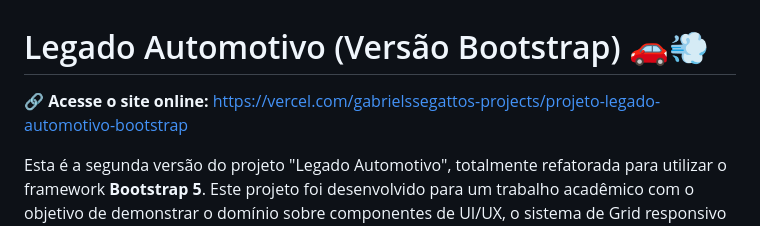
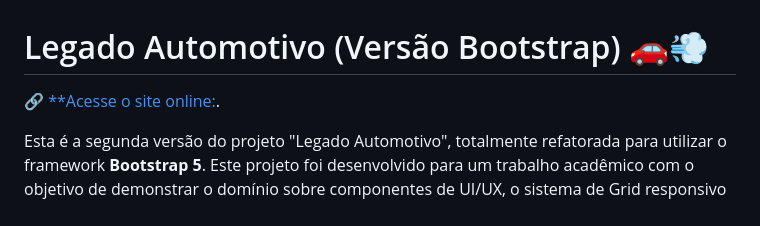
Before and after one commit to GabrielSSegatto/Projeto-legado-automotivo-Bootstrap, a Markdown page: README.md, the part around the change. Drawn GitHub-style.

Commit message:
Update online site link in README.md

```diff
--- a/README.md
+++ b/README.md
@@ -1,6 +1,6 @@
 # Legado Automotivo (Versão Bootstrap) 🚗💨
 
- 🔗 **Acesse o site online:** https://vercel.com/gabrielssegattos-projects/projeto-legado-automotivo-bootstrap
+ [🔗 **Acesse o site online:](https://projeto-legado-automotivo-bootstrap.vercel.app).
 
 Esta é a segunda versão do projeto "Legado Automotivo", totalmente refatorada para utilizar o framework **Bootstrap 5**. Este projeto foi desenvolvido para um trabalho acadêmico com o objetivo de demonstrar o domínio sobre componentes de UI/UX, o sistema de Grid responsivo e a personalização de um framework CSS moderno.
 
```
